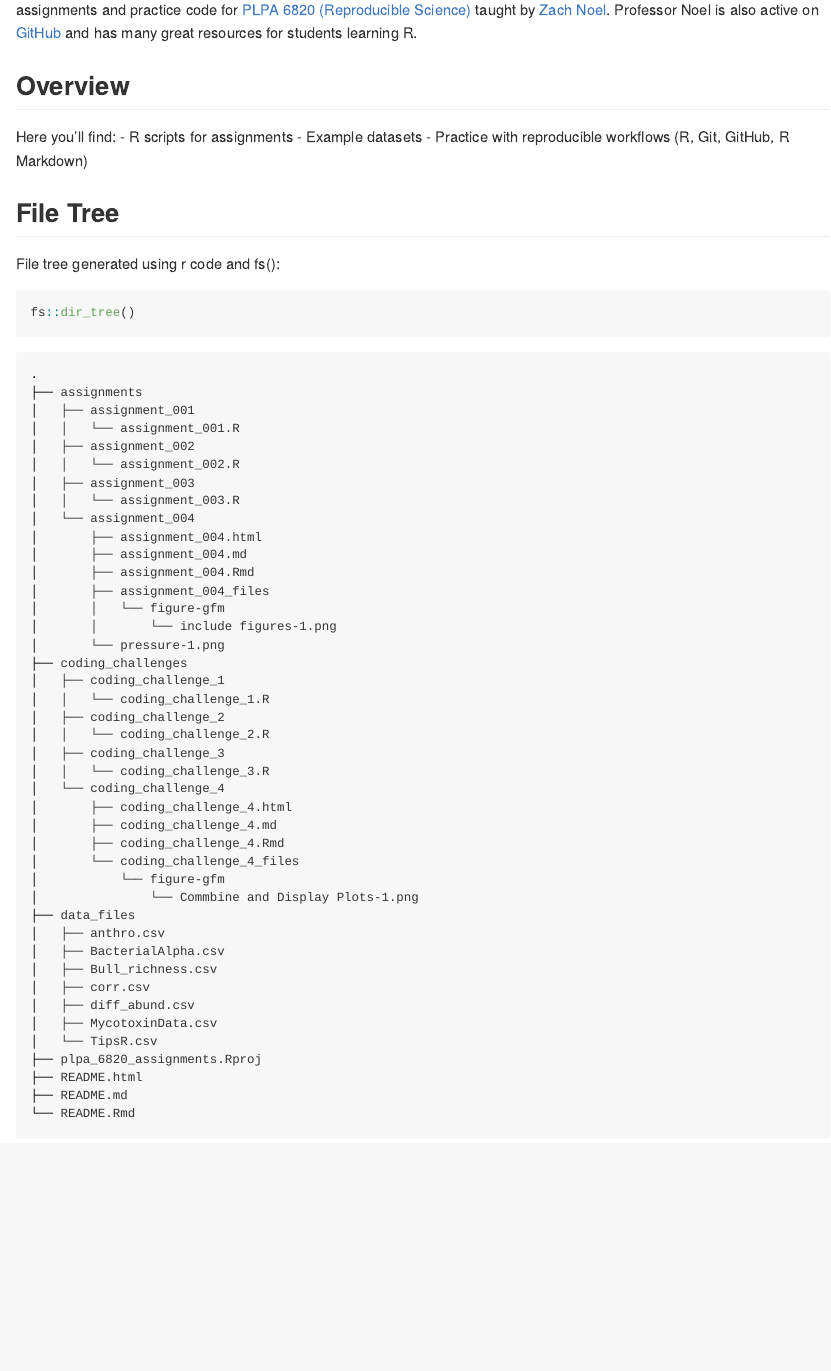
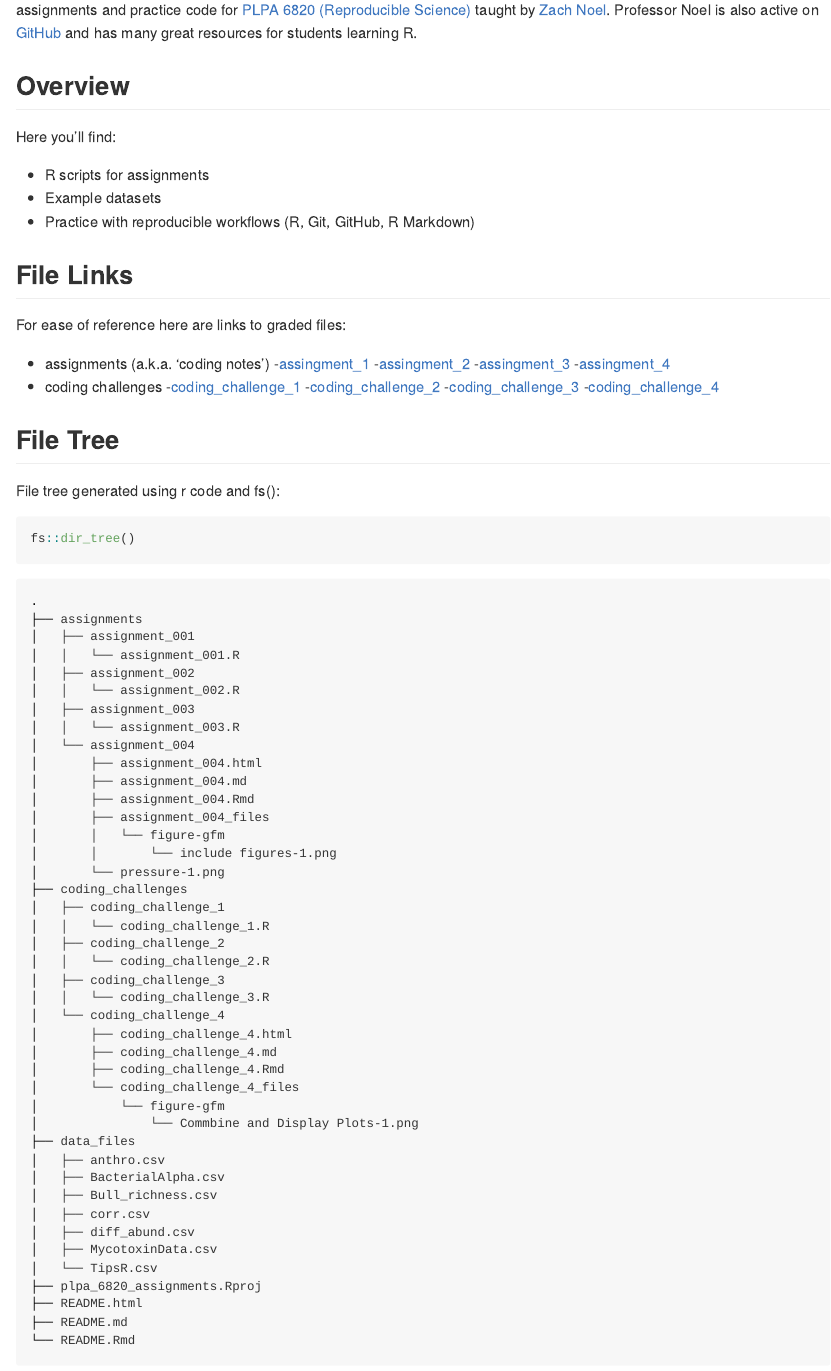
Before and after one commit to dbanderson1/plpa_6820_assignments, an R Markdown document (README.Rmd): the page in a window 1100 px wide, from 210 px down. The pictures show the output file README.md that the author committed with the source, drawn offline in the style of GitHub.

Commit message:
updated README w/ links and file tree

```diff
--- a/README.Rmd
+++ b/README.Rmd
@@ -27,9 +27,25 @@ My name is [Derek Anderson](https://github.com/dbanderson1). I am graduate stude
 ## Overview
 
 Here you’ll find:
+
 - R scripts for assignments
 - Example datasets
 - Practice with reproducible workflows (R, Git, GitHub, R Markdown)
+
+## File Links
+
+For ease of reference here are links to graded files:
+
+- assignments (a.k.a. 'coding notes')
+  -[assingment_1](https://github.com/dbanderson1/plpa_6820_assignments/blob/main/assignments/assignment_001/assignment_001.R)
+  -[assingment_2](https://github.com/dbanderson1/plpa_6820_assignments/blob/main/assignments/assignment_001/assignment_002.R)
+  -[assingment_3](https://github.com/dbanderson1/plpa_6820_assignments/blob/main/assignments/assignment_001/assignment_003.R)
+  -[assingment_4](https://github.com/dbanderson1/plpa_6820_assignments/blob/main/assignments/assignment_001/assignment_004.md)
+- coding challenges
+  -[coding_challenge_1](https://github.com/dbanderson1/plpa_6820_assignments/blob/main/coding_challenges/coding_challenge_1/coding_challenge_1.R)
+  -[coding_challenge_2](https://github.com/dbanderson1/plpa_6820_assignments/blob/main/coding_challenges/coding_challenge_2/coding_challenge_2.R)
+  -[coding_challenge_3](https://github.com/dbanderson1/plpa_6820_assignments/blob/main/coding_challenges/coding_challenge_3/coding_challenge_3.R)
+  -[coding_challenge_4](https://github.com/dbanderson1/plpa_6820_assignments/blob/main/coding_challenges/coding_challenge_4/coding_challenge_4.md)
 
 ## File Tree
 
```
Also changed, not shown: README.md.
